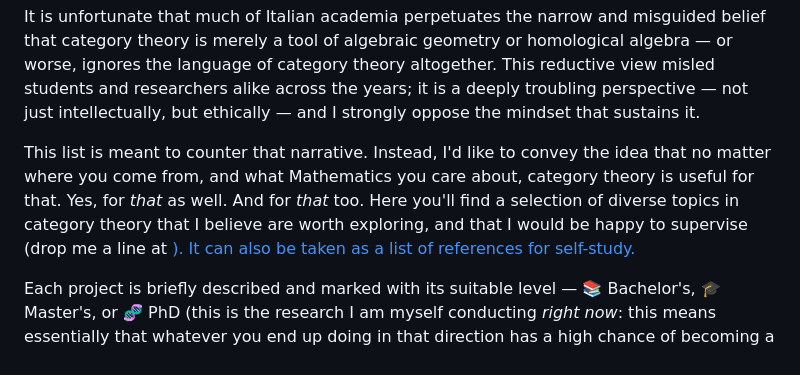
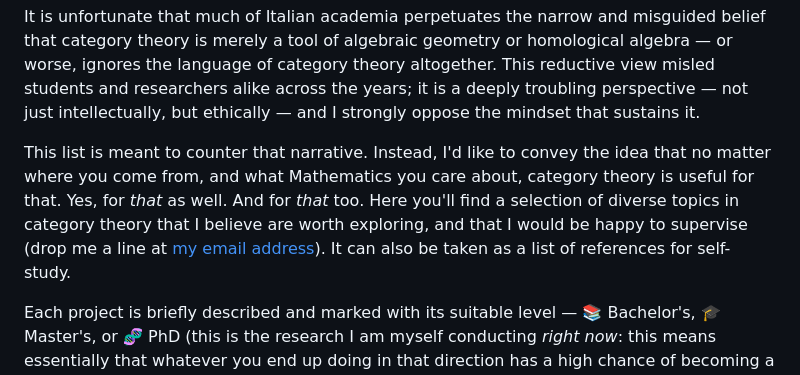
Before and after one commit to tetrapharmakon/tetrapharmakon.github.io, a Markdown page: projects_4_students.md, the part around the change. Drawn GitHub-style.

Commit message:
broken email address

```diff
--- a/projects_4_students.md
+++ b/projects_4_students.md
@@ -54,7 +54,7 @@ layout: default
 It is unfortunate that much of Italian academia perpetuates the narrow and misguided belief that category theory is merely a tool of algebraic geometry or homological algebra — or worse, ignores the language of category theory altogether. This reductive view misled students and researchers alike across the years; it is a deeply troubling perspective — not just intellectually, but ethically — and I strongly oppose the mindset that sustains it.
 </p>
 <p>
-This list is meant to counter that narrative. Instead, I'd like to convey the idea that no matter where you come from, and what Mathematics you care about, category theory is useful for that. Yes, for <em>that</em> as well. And for <em>that</em> too. Here you'll find a selection of diverse topics in category theory that I believe are worth exploring, and that I would be happy to supervise (drop me a line at <a href="mailto:fosco.loregian+students@gmail.com">). It can also be taken as a list of references for self-study.
+This list is meant to counter that narrative. Instead, I'd like to convey the idea that no matter where you come from, and what Mathematics you care about, category theory is useful for that. Yes, for <em>that</em> as well. And for <em>that</em> too. Here you'll find a selection of diverse topics in category theory that I believe are worth exploring, and that I would be happy to supervise (drop me a line at <a href="mailto:fosco.loregian+students@gmail.com">my email address</a>). It can also be taken as a list of references for self-study.
 </p>
 <p>
   Each project is briefly described and marked with its suitable level — 📚 Bachelor's, 🎓 Master's, or 🧬 PhD (this is the research I am myself conducting <em>right now</em>: this means essentially that whatever you end up doing in that direction has a high chance of becoming a publication) —along with a list of references for what catches your eye.
```
